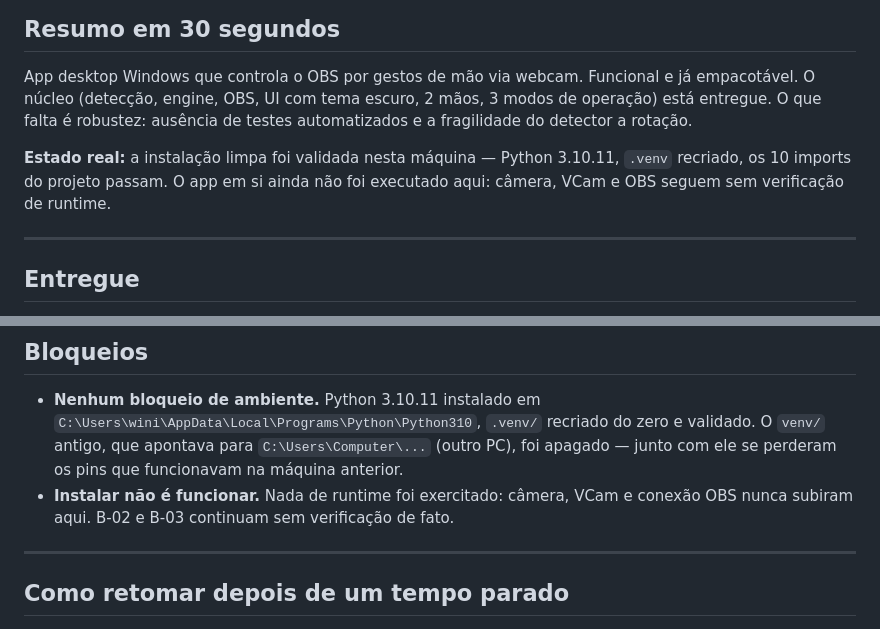
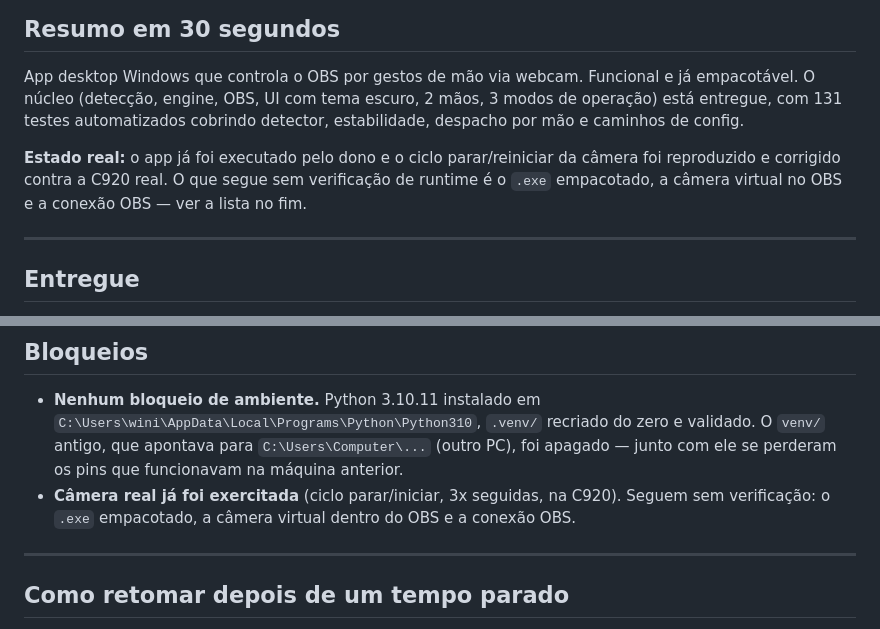
Before and after one commit to Espakki/OBS_GestureNode, a Markdown page: .planning/STATE.md, 2 parts joined by grey strips. Rendered like a GitHub page.

Commit message:
docs(planning): corrige o resumo do STATE, que estava desatualizado
Dizia que faltavam testes automatizados (ha 131) e que nada de runtime
tinha sido exercitado (a camera real ja foi).

Co-Authored-By: Claude Opus 5 <noreply@anthropic.com>

```diff
--- a/.planning/STATE.md
+++ b/.planning/STATE.md
@@ -12,12 +12,12 @@
 
 App desktop Windows que controla o OBS por gestos de mão via webcam. Funcional e já
 empacotável. O núcleo (detecção, engine, OBS, UI com tema escuro, 2 mãos, 3 modos de
-operação) está entregue. O que falta é robustez: ausência de testes automatizados e a
-fragilidade do detector a rotação.
+operação) está entregue, com 131 testes automatizados cobrindo detector, estabilidade,
+despacho por mão e caminhos de config.
 
-**Estado real:** a instalação limpa foi validada nesta máquina — Python 3.10.11, `.venv`
-recriado, os 10 imports do projeto passam. O app em si ainda não foi executado aqui:
-câmera, VCam e OBS seguem sem verificação de runtime.
+**Estado real:** o app já foi executado pelo dono e o ciclo parar/reiniciar da câmera foi
+reproduzido e corrigido contra a C920 real. O que segue sem verificação de runtime é o
+`.exe` empacotado, a câmera virtual no OBS e a conexão OBS — ver a lista no fim.
 
 ---
 
@@ -67,8 +67,8 @@ A pendência do B-01 (converter `av` para pin exato) está fechada em `9e044dd`.
   `C:\Users\wini\AppData\Local\Programs\Python\Python310`, `.venv/` recriado do zero e
   validado. O `venv/` antigo, que apontava para `C:\Users\Computer\...` (outro PC), foi
   apagado — junto com ele se perderam os pins que funcionavam na máquina anterior.
-- **Instalar não é funcionar.** Nada de runtime foi exercitado: câmera, VCam e conexão OBS
-  nunca subiram aqui. B-02 e B-03 continuam sem verificação de fato.
+- **Câmera real já foi exercitada** (ciclo parar/iniciar, 3x seguidas, na C920). Seguem sem
+  verificação: o `.exe` empacotado, a câmera virtual dentro do OBS e a conexão OBS.
 
 ---
 
```
Also changed, not shown: other parts of .planning/STATE.md (+1 -1 lines).
